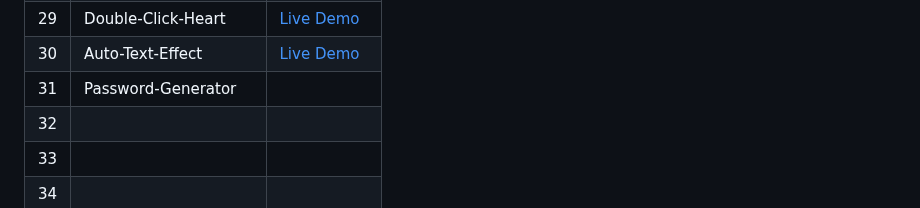
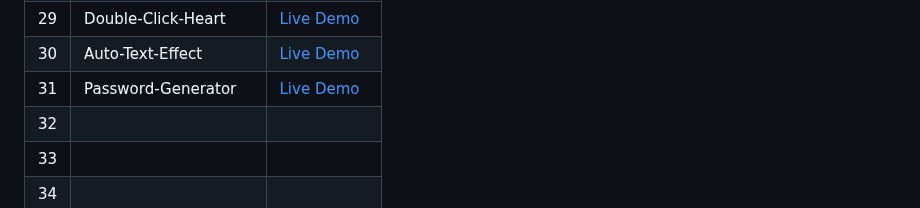
Before and after one commit to Hashuudev/50-Projects-in-50-Days, a Markdown page: README.md, the part around the change. GitHub-like rendering.

```diff
--- a/README.md
+++ b/README.md
@@ -36,7 +36,7 @@ Live Demo links aren't deployed yet. Stay Tuned!
 | 28 | Github-Profiles | [Live Demo](https://hashuudev-github-profiles.netlify.app/) |
 | 29 | Double-Click-Heart | [Live Demo](https://hashuudev-double-click-heart.netlify.app/) |
 | 30 | Auto-Text-Effect | [Live Demo](https://hashuudev-auto-text-effect.netlify.app/) |
-| 31 | Password-Generator |  |
+| 31 | Password-Generator | [Live Demo]() |
 | 32 |  |  |
 | 33 |  |  |
 | 34 |  |  |
```
